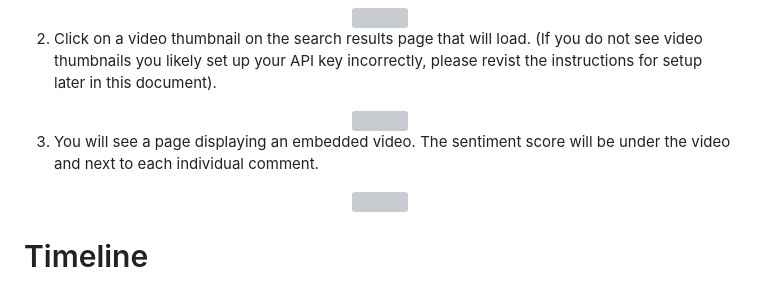
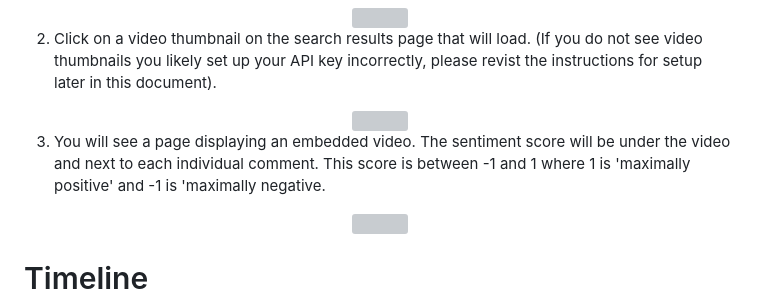
Before and after one commit to rtogn/YouTube-Comment-Sentiment-Analysis-Website, a Markdown page: README.md, the part around the change. Rendered like a GitHub page; grey boxes are pictures that could not be loaded.

```diff
--- a/README.md
+++ b/README.md
@@ -31,7 +31,7 @@ The YTSA is an experimental site that attempts to add a new metric to comment se
 	<img src="https://user-images.githubusercontent.com/60898339/222877932-6bed19fc-48b6-4db9-9755-081d145f7108.png" width=50% height=50%>
 </div>
 
-3. You will see a page displaying an embedded video. The sentiment score will be under the video and next to each individual comment.
+3. You will see a page displaying an embedded video. The sentiment score will be under the video and next to each individual comment. This score is between -1 and 1 where 1 is 'maximally positive' and -1 is 'maximally negative.
 
 <div align="center">
 	<img src="https://user-images.githubusercontent.com/60898339/222877851-84297020-bb5a-4e69-a1fb-2231e3dacf2c.png" width=50% height=50%>
```
